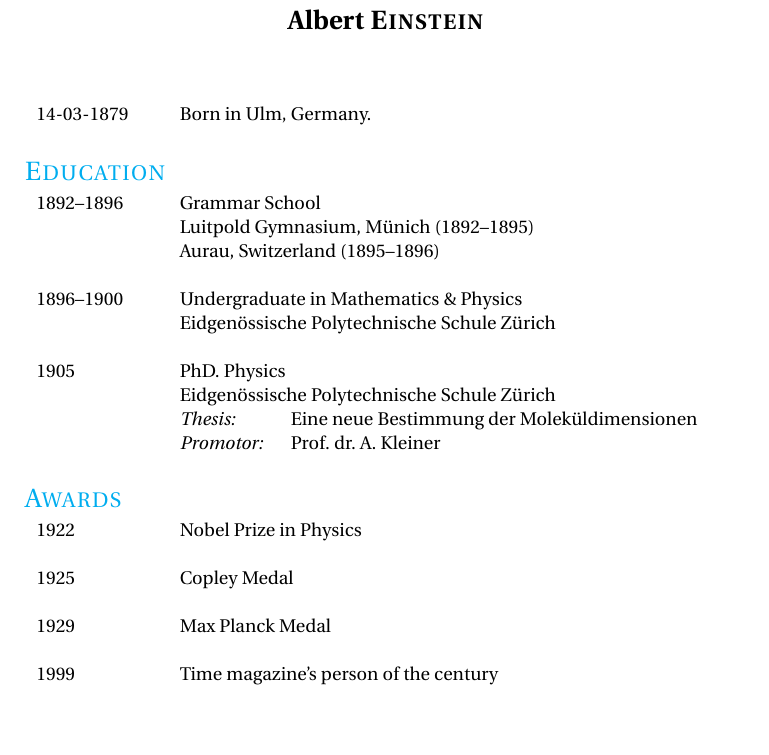
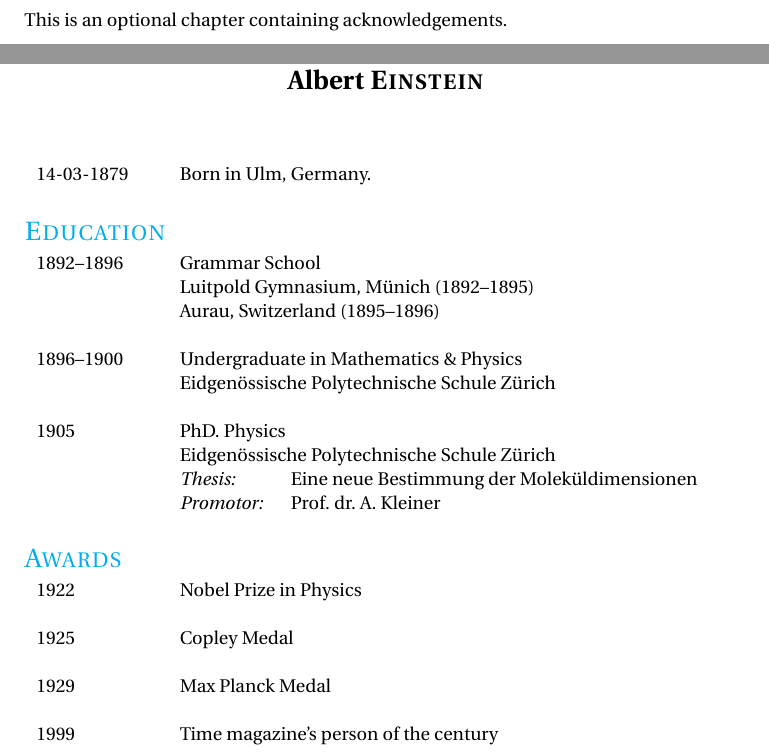
Before and after one commit to wbolster/dissertation-tudelft-latex, a LaTeX thesis (dissertation.tex, which reads acks/acks.tex): part of page 25 of 27 before the commit and two parts of pages 25 and 27 of 29 after it, the two joined at a grey line, cut at the place of the change, the shorter picture padded with empty space. Compiled offline with pdfLaTeX.

Commit message:
Add acknowledgements chapter after epilogue

```diff
--- /dev/null
+++ b/acks/acks.tex
@@ -0,0 +1,5 @@
+\chapter*{Acknowledgements}
+\addcontentsline{toc}{chapter}{Acknowledgements}
+\label{acknowledgements}
+
+This is an optional chapter containing acknowledgements.
--- a/dissertation.tex
+++ b/dissertation.tex
@@ -31,6 +31,7 @@
 \include{chapter-1/chapter-1}
 \include{conclusion/conclusion}
 \include{epilogue/epilogue}
+\include{acks/acks}
 
 %% Use letters for the chapter numbers of the appendices.
 \appendix
```
